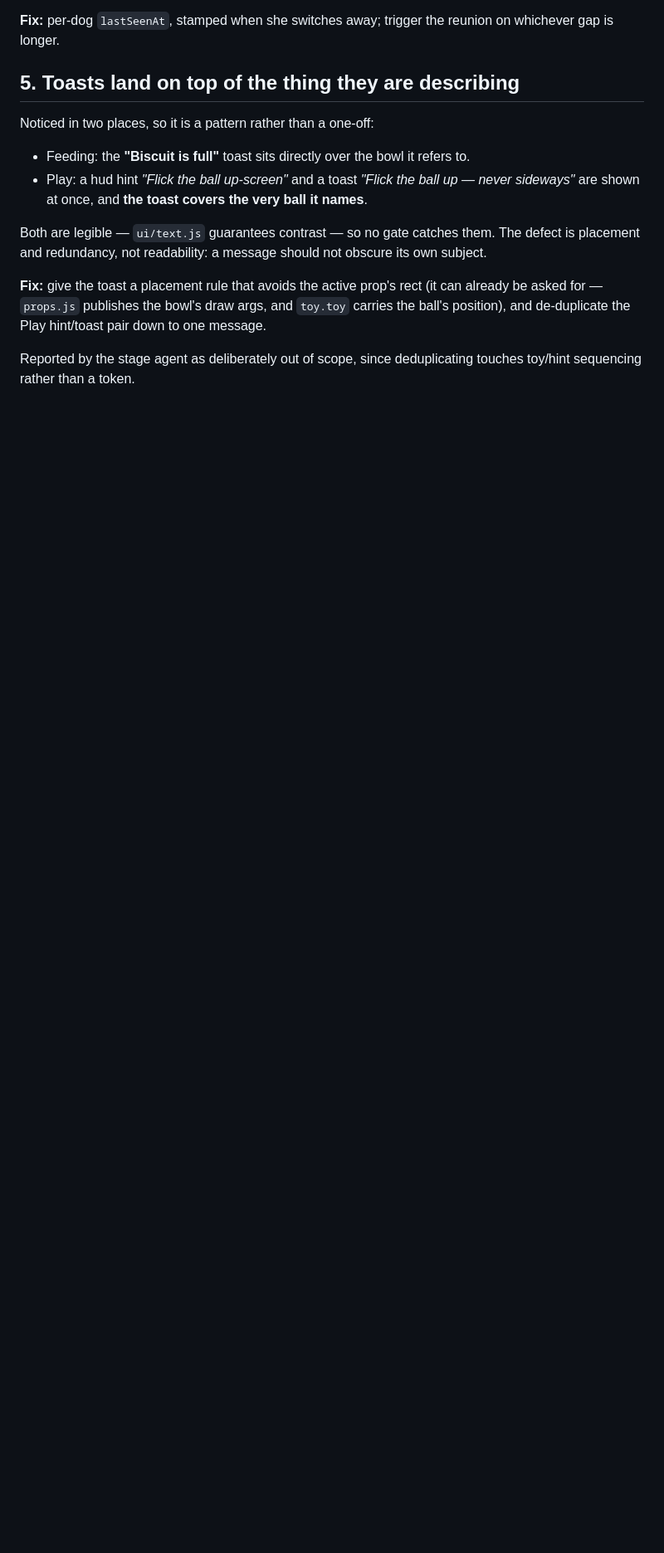
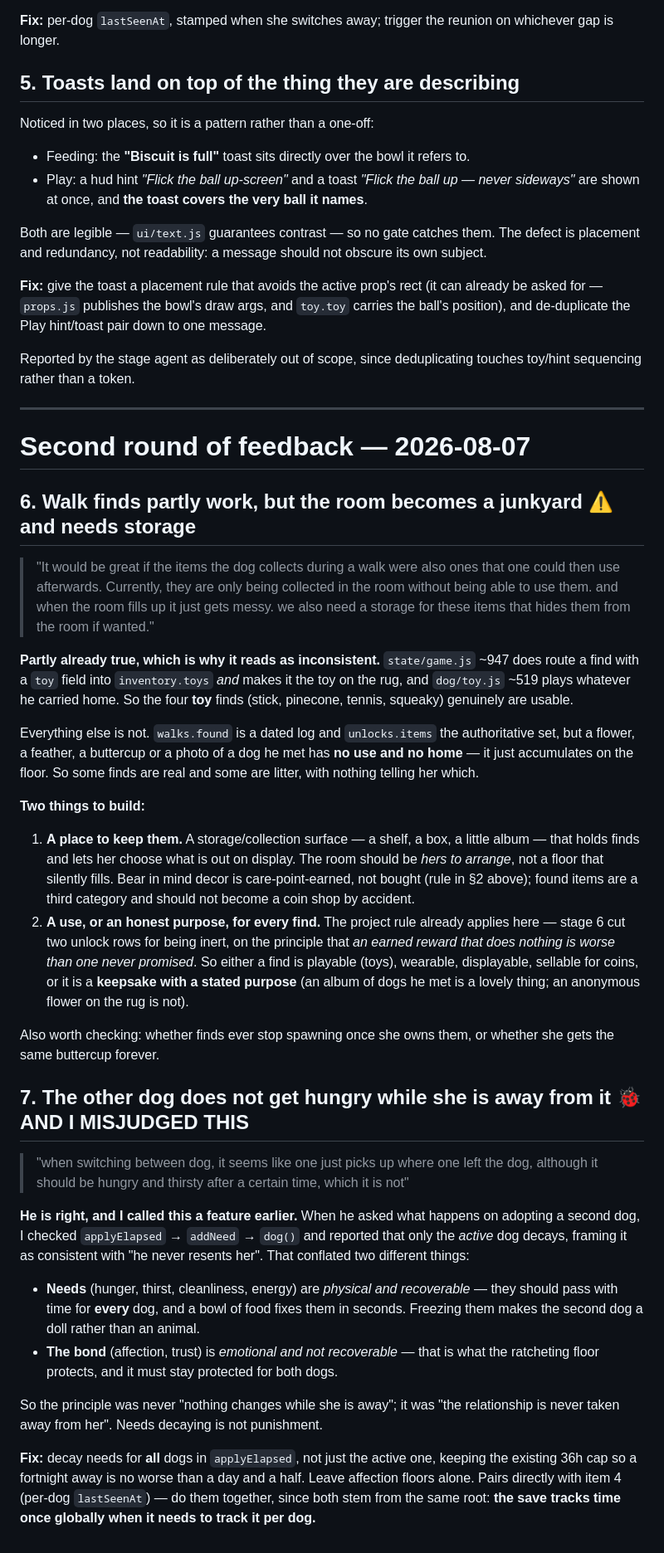
Before and after one commit to hannesroeckel/pocket-puppies, a Markdown page: docs/FEEDBACK-QUEUE.md, the part around the change. Shown at 83% size. Rendered like a GitHub page; blank space fills up the shorter version.

Commit message:
Queue round 2: walk finds need use + storage; inactive dog must get hungry (I misjudged this)

```diff
--- a/docs/FEEDBACK-QUEUE.md
+++ b/docs/FEEDBACK-QUEUE.md
@@ -166,3 +166,62 @@ position), and de-duplicate the Play hint/toast pair down to one message.
 
 Reported by the stage agent as deliberately out of scope, since deduplicating touches
 toy/hint sequencing rather than a token.
+
+---
+
+# Second round of feedback — 2026-08-07
+
+## 6. Walk finds partly work, but the room becomes a junkyard ⚠️ and needs storage
+
+> "It would be great if the items the dog collects during a walk were also ones that one could
+> then use afterwards. Currently, they are only being collected in the room without being able
+> to use them. and when the room fills up it just gets messy. we also need a storage for these
+> items that hides them from the room if wanted."
+
+**Partly already true, which is why it reads as inconsistent.** `state/game.js` ~947 does route a
+find with a `toy` field into `inventory.toys` *and* makes it the toy on the rug, and `dog/toy.js`
+~519 plays whatever he carried home. So the four **toy** finds (stick, pinecone, tennis, squeaky)
+genuinely are usable.
+
+Everything else is not. `walks.found` is a dated log and `unlocks.items` the authoritative set,
+but a flower, a feather, a buttercup or a photo of a dog he met has **no use and no home** — it
+just accumulates on the floor. So some finds are real and some are litter, with nothing telling
+her which.
+
+**Two things to build:**
+1. **A place to keep them.** A storage/collection surface — a shelf, a box, a little album — that
+   holds finds and lets her choose what is out on display. The room should be *hers to arrange*,
+   not a floor that silently fills. Bear in mind decor is care-point-earned, not bought (rule in
+   §2 above); found items are a third category and should not become a coin shop by accident.
+2. **A use, or an honest purpose, for every find.** The project rule already applies here — stage
+   6 cut two unlock rows for being inert, on the principle that *an earned reward that does
+   nothing is worse than one never promised*. So either a find is playable (toys), wearable,
+   displayable, sellable for coins, or it is a **keepsake with a stated purpose** (an album of
+   dogs he met is a lovely thing; an anonymous flower on the rug is not).
+
+Also worth checking: whether finds ever stop spawning once she owns them, or whether she gets
+the same buttercup forever.
+
+## 7. The other dog does not get hungry while she is away from it 🐞 AND I MISJUDGED THIS
+
+> "when switching between dog, it seems like one just picks up where one left the dog, although
+> it should be hungry and thirsty after a certain time, which it is not"
+
+**He is right, and I called this a feature earlier.** When he asked what happens on adopting a
+second dog, I checked `applyElapsed` → `addNeed` → `dog()` and reported that only the *active*
+dog decays, framing it as consistent with "he never resents her". That conflated two different
+things:
+
+- **Needs** (hunger, thirst, cleanliness, energy) are *physical and recoverable* — they should
+  pass with time for **every** dog, and a bowl of food fixes them in seconds. Freezing them makes
+  the second dog a doll rather than an animal.
+- **The bond** (affection, trust) is *emotional and not recoverable* — that is what the ratcheting
+  floor protects, and it must stay protected for both dogs.
+
+So the principle was never "nothing changes while she is away"; it was "the relationship is never
+taken away from her". Needs decaying is not punishment.
+
+**Fix:** decay needs for **all** dogs in `applyElapsed`, not just the active one, keeping the
+existing 36h cap so a fortnight away is no worse than a day and a half. Leave affection floors
+alone. Pairs directly with item 4 (per-dog `lastSeenAt`) — do them together, since both stem from
+the same root: **the save tracks time once globally when it needs to track it per dog.**
```
